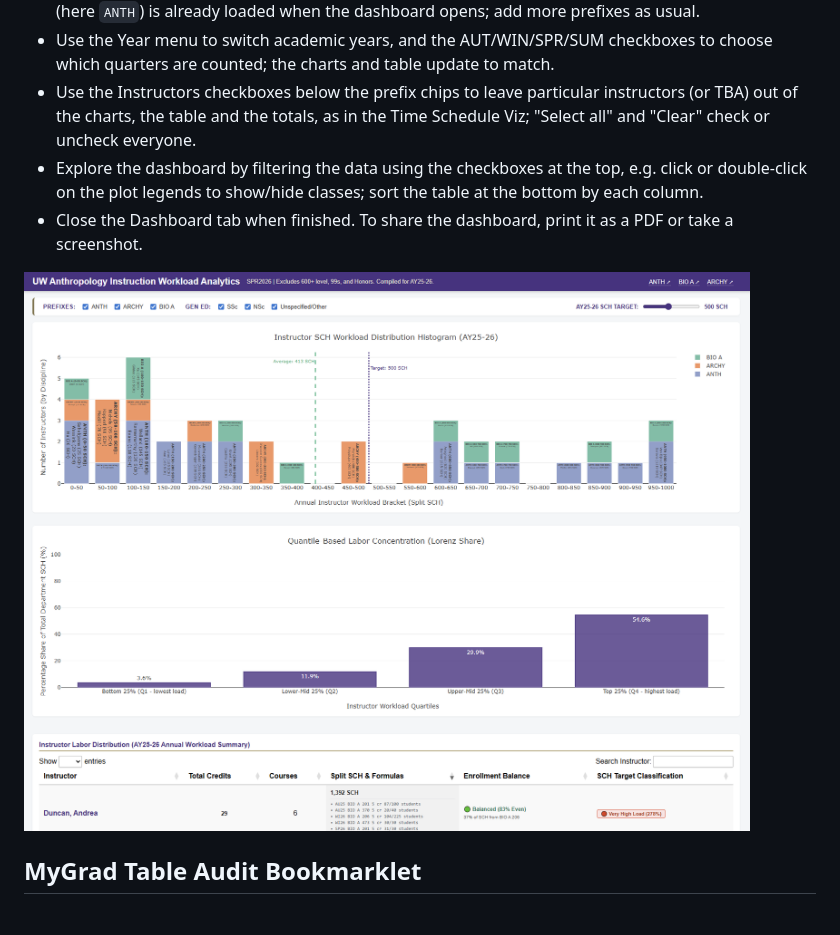
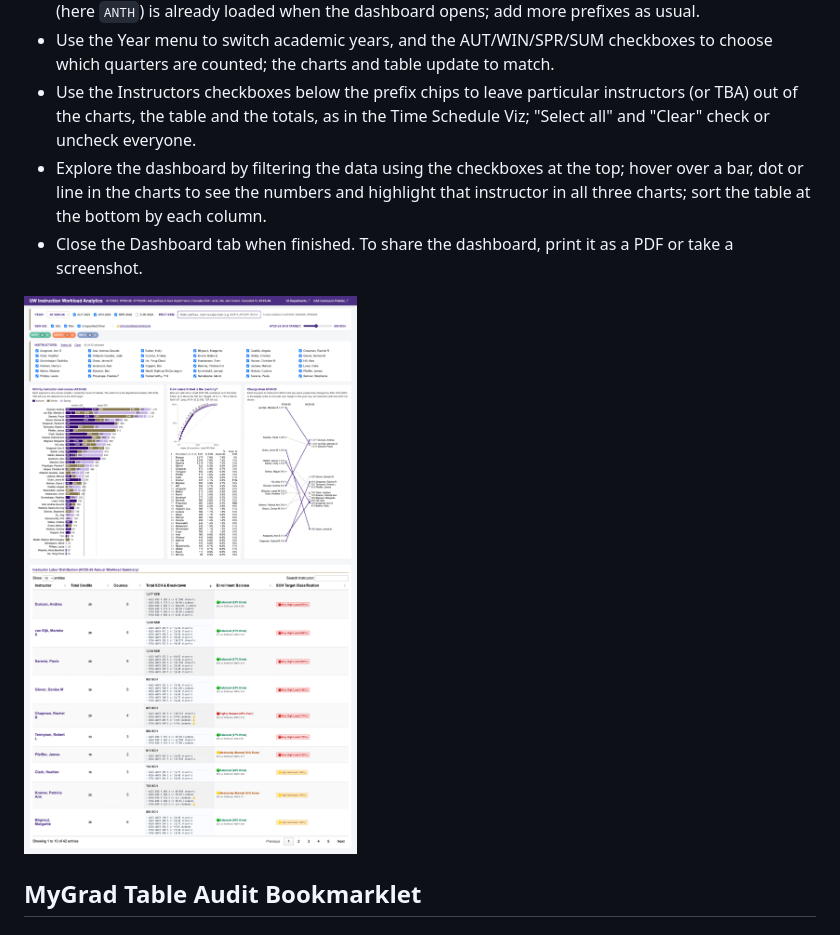
Before and after one commit to benmarwick/uw-anthro-web-helpers, a Markdown page: readme.md, the part around the change printed below. Drawn GitHub-style; pictures changed too: Time-Schedule-Workload.png.

```diff
--- a/readme.md
+++ b/readme.md
@@ -111,7 +111,7 @@ javascript:(function(){
 -   If you click the bookmark while on a department's page (e.g. [https://www.washington.edu/students/timeschd/SPR2026/anthro.html](https://www.washington.edu/students/timeschd/SPR2026/anthro.html)), that department's prefix (here `ANTH`) is already loaded when the dashboard opens; add more prefixes as usual.
 -   Use the Year menu to switch academic years, and the AUT/WIN/SPR/SUM checkboxes to choose which quarters are counted; the charts and table update to match.
 -   Use the Instructors checkboxes below the prefix chips to leave particular instructors (or TBA) out of the charts, the table and the totals, as in the Time Schedule Viz; "Select all" and "Clear" check or uncheck everyone.
--   Explore the dashboard by filtering the data using the checkboxes at the top, e.g. click or double-click on the plot legends to show/hide classes; sort the table at the bottom by each column.
+-   Explore the dashboard by filtering the data using the checkboxes at the top; hover over a bar, dot or line in the charts to see the numbers and highlight that instructor in all three charts; sort the table at the bottom by each column.
 -   Close the Dashboard tab when finished. To share the dashboard, print it as a PDF or take a screenshot.
 
 ![Time-Schedule-Workload](Time-Schedule-Workload.png)
```
Also changed, not shown: other parts of readme.md (+2 -2 lines), Time-Schedule-Viz-Time-Series.png, Time-Schedule-Viz.png.
